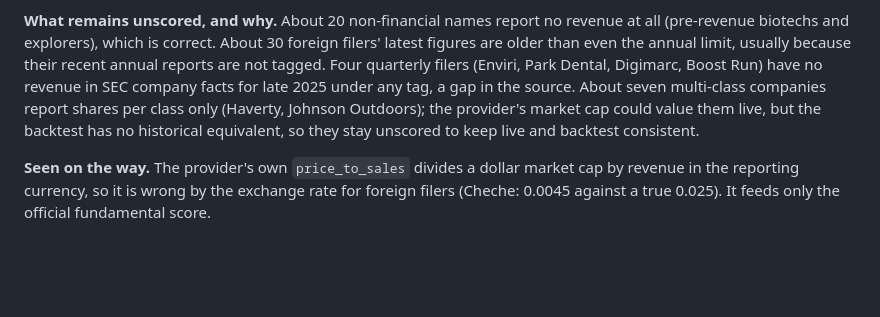
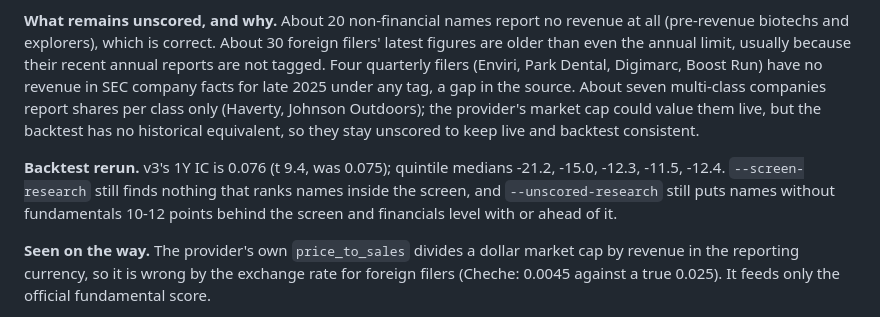
Before and after one commit to blawr712/discovery-engine-c, a Markdown page: DECISIONS.md, the part around the change. Rendered like a GitHub page; blank space fills up the shorter version.

Commit message:
Record the backtest rerun after the data gap fixes
Co-Authored-By: Claude Opus 5.5 <noreply@anthropic.com>

```diff
--- a/DECISIONS.md
+++ b/DECISIONS.md
@@ -1107,6 +1107,12 @@ Outdoors); the provider's market cap could value them live, but the
 backtest has no historical equivalent, so they stay unscored to keep live
 and backtest consistent.
 
+**Backtest rerun.** v3's 1Y IC is 0.076 (t 9.4, was 0.075); quintile
+medians -21.2, -15.0, -12.3, -11.5, -12.4. `--screen-research` still finds
+nothing that ranks names inside the screen, and `--unscored-research` still
+puts names without fundamentals 10-12 points behind the screen and
+financials level with or ahead of it.
+
 **Seen on the way.** The provider's own `price_to_sales` divides a dollar
 market cap by revenue in the reporting currency, so it is wrong by the
 exchange rate for foreign filers (Cheche: 0.0045 against a true 0.025). It
```
